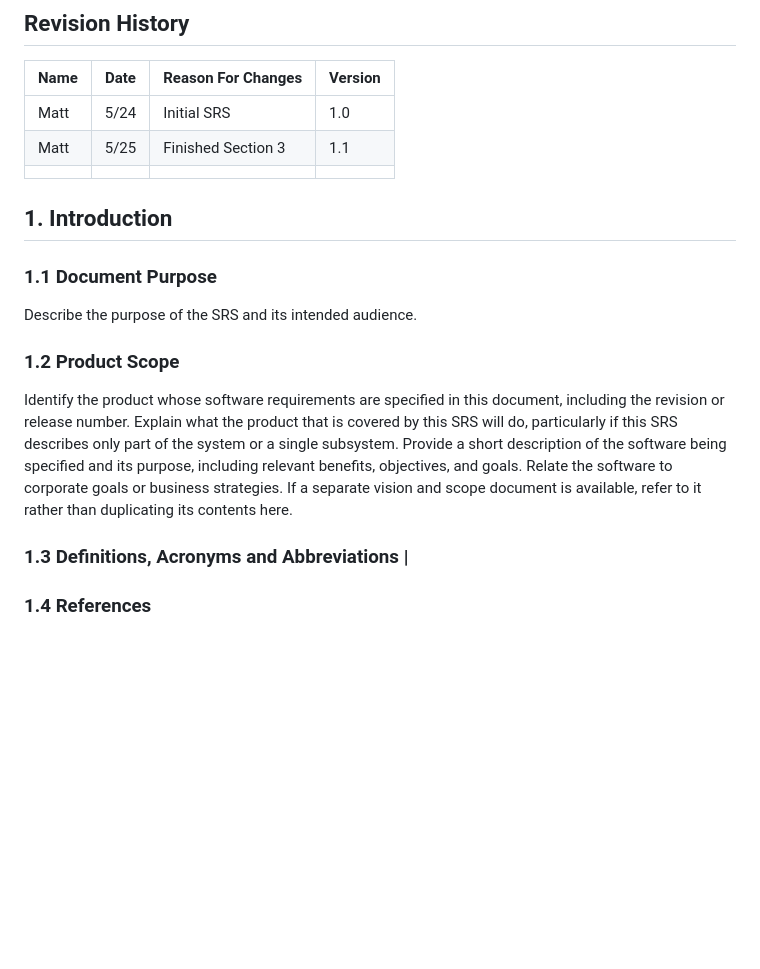
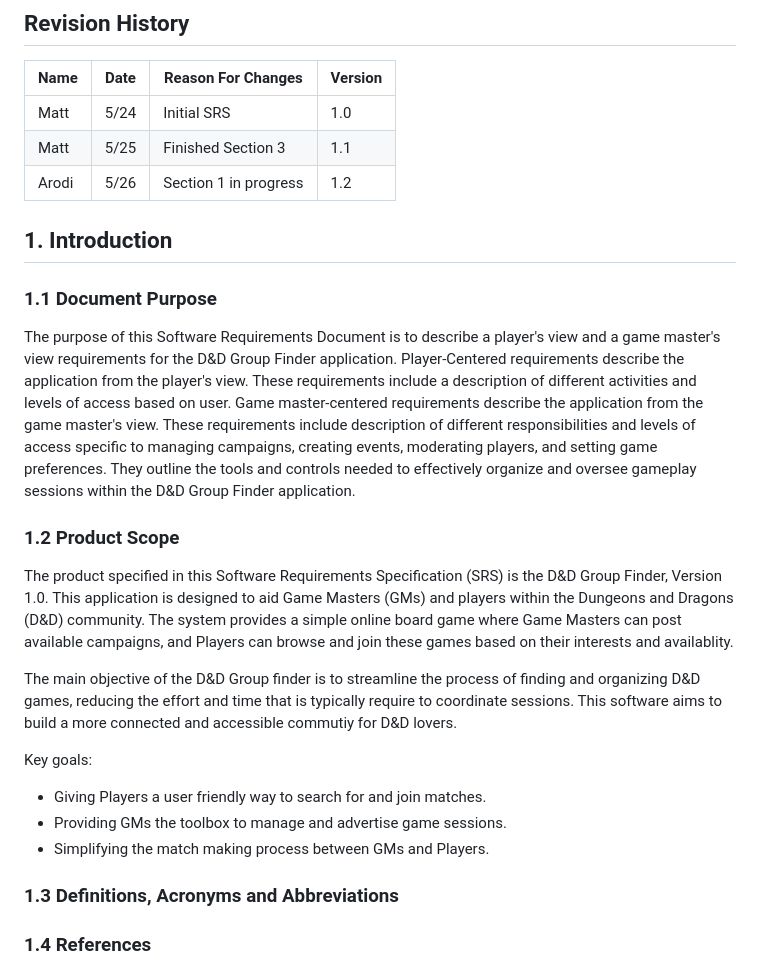
Before and after one commit to Legobman/su25-team10, a Markdown page: DnDGroupFinder.md, the part around the change. Rendered like a GitHub page; blank space fills up the shorter version.

Commit message:
Update DnDGroupFinder.md
Completed parts of section 1

```diff
--- a/DnDGroupFinder.md
+++ b/DnDGroupFinder.md
@@ -39,18 +39,26 @@ Table of Contents
 | ---- | ------- | ------------------- | --------- |
 | Matt | 5/24    | Initial SRS         | 1.0       |
 | Matt | 5/25    | Finished Section 3  | 1.1       |
-|      |         |                     |           |
+|   Arodi   |    5/26     |         Section 1 in progress            |     1.2      |
 
 ## 1. Introduction
 
 ### 1.1 Document Purpose
-Describe the purpose of the SRS and its intended audience.
+The purpose of this Software Requirements Document is to describe a player's view and a game master's view requirements for the D&D Group Finder application.
+Player-Centered requirements describe the application from the player's view. These requirements include a description of different activities and levels of access based on user.
+Game master-centered requirements describe the application from the game master's view. These requirements include description of different responsibilities and levels of access specific to managing campaigns, creating events, moderating players, and setting game preferences. They outline the tools and controls needed to effectively organize and oversee gameplay sessions within the D&D Group Finder application.
 
 ### 1.2 Product Scope
-Identify the product whose software requirements are specified in this document, including the revision or release number. Explain what the product that is covered by this SRS will do, particularly if this SRS describes only part of the system or a single subsystem.
-Provide a short description of the software being specified and its purpose, including relevant benefits, objectives, and goals. Relate the software to corporate goals or business strategies. If a separate vision and scope document is available, refer to it rather than duplicating its contents here.
+The product specified in this Software Requirements Specification (SRS) is the D&D Group Finder, Version 1.0. This application is designed to aid Game Masters (GMs) and players within the Dungeons and Dragons (D&D) community. The system provides a simple online board game where Game Masters can post available campaigns, and Players can browse and join these games based on their interests and availablity.
 
-### 1.3 Definitions, Acronyms and Abbreviations                                                                                                                                                                          |
+The main  objective of the D&D Group finder is to streamline the process of finding and organizing D&D games, reducing the effort and time that is typically require to coordinate sessions. This software aims to build a more connected and accessible commutiy for D&D lovers.
+
+Key goals:
+- Giving Players a user friendly way to search for and join matches.
+- Providing GMs the toolbox to manage and advertise game sessions.
+- Simplifying the match making process between GMs and Players.
+
+### 1.3 Definitions, Acronyms and Abbreviations
 
 ### 1.4 References
 List any other documents or Web addresses to which this SRS refers. These may include user interface style guides, contracts, standards, system requirements specifications, use case documents, or a vision and scope document. Provide enough information so that the reader could access a copy of each reference, including title, author, version number, date, and source or location.
```
